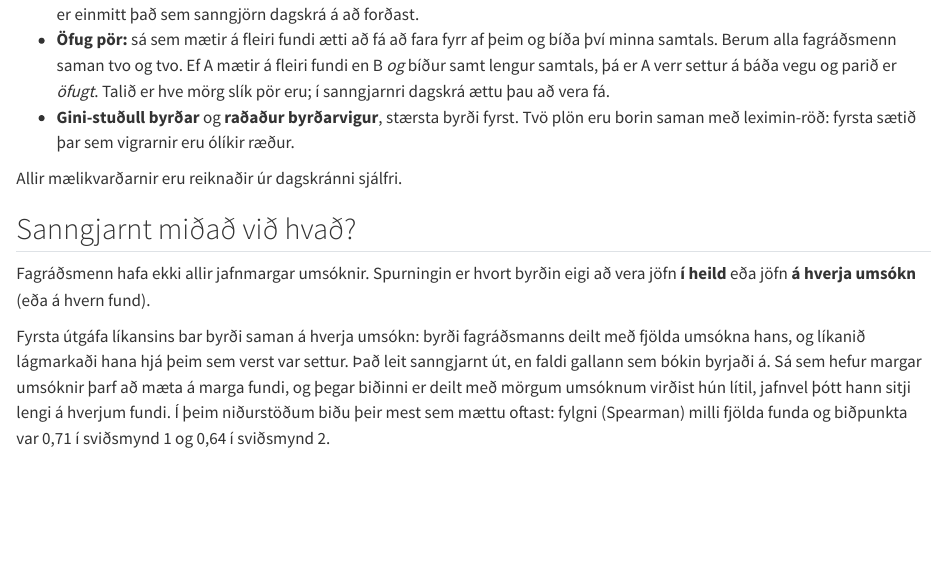
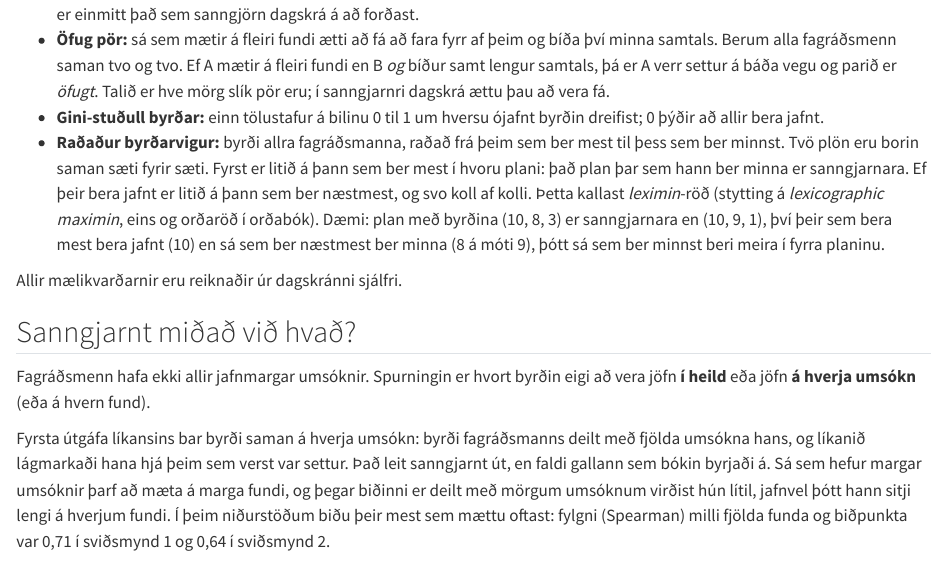
Before and after one commit to HI-IDN/IDeLM-panel-fairness, a Quarto document (docs/fairness.qmd): the page in a window 1100 px wide, from 3110 px down. Rendered offline with R 4.5, knitr and Pandoc in place of Quarto, with nearby package versions; drawn as R Markdown's standard HTML page in place of the format the file asks for.

Commit message:
Explain leximin order in plain words with an example
Co-Authored-By: Claude Opus 5.5 (1M context) <noreply@anthropic.com>

```diff
--- a/docs/fairness.qmd
+++ b/docs/fairness.qmd
@@ -113,8 +113,15 @@ Til að bera saman dagskrár eru nokkrir mælikvarðar reiknaðir fyrir hvern fa
   samtals. Berum alla fagráðsmenn saman tvo og tvo. Ef A mætir á fleiri fundi en B *og* bíður
   samt lengur samtals, þá er A verr settur á báða vegu og parið er *öfugt*. Talið er hve mörg
   slík pör eru; í sanngjarnri dagskrá ættu þau að vera fá.
-* **Gini-stuðull byrðar** og **raðaður byrðarvigur**, stærsta byrði fyrst. Tvö plön eru borin saman
-  með leximin-röð: fyrsta sætið þar sem vigrarnir eru ólíkir ræður.
+* **Gini-stuðull byrðar:** einn tölustafur á bilinu 0 til 1 um hversu ójafnt byrðin dreifist; 0 þýðir
+  að allir bera jafnt.
+* **Raðaður byrðarvigur:** byrði allra fagráðsmanna, raðað frá þeim sem ber mest til þess sem ber
+  minnst. Tvö plön eru borin saman sæti fyrir sæti. Fyrst er litið á þann sem ber mest í hvoru
+  plani: það plan þar sem hann ber minna er sanngjarnara. Ef þeir bera jafnt er litið á þann sem ber
+  næstmest, og svo koll af kolli. Þetta kallast *leximin*-röð (stytting á *lexicographic maximin*,
+  eins og orðaröð í orðabók). Dæmi: plan með byrðina (10, 8, 3) er sanngjarnara en (10, 9, 1), því
+  þeir sem bera mest bera jafnt (10) en sá sem ber næstmest ber minna (8 á móti 9), þótt sá sem ber
+  minnst beri meira í fyrra planinu.
 
 Allir mælikvarðarnir eru reiknaðir úr dagskránni sjálfri.
 
```
Also changed, not shown: docs/model.qmd (+2 -1 lines).
